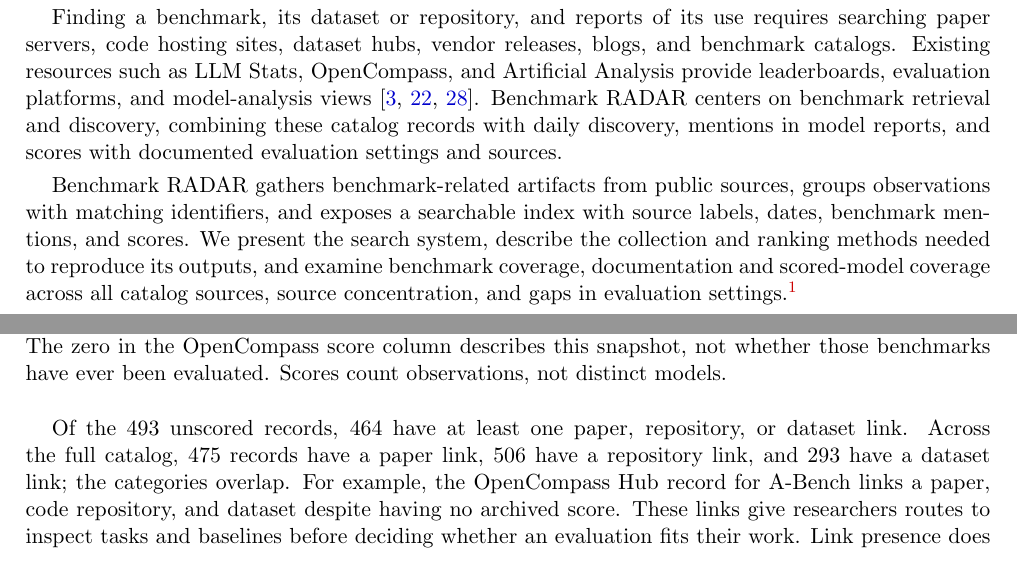
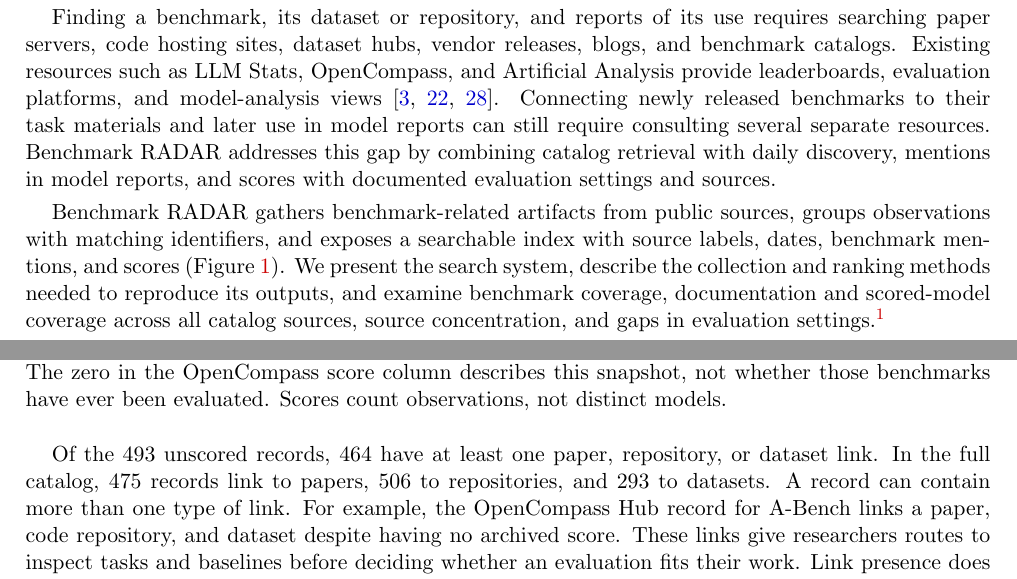
Before and after one commit to ktwu01/benchmark-radar-paper, a LaTeX paper (main.tex): two parts of pages 2 and 6 of 25, joined at a grey line, cut so that both start at the same text. Compiled offline with pdfLaTeX.

Commit message:
Clarify manuscript wording and complete figure/table references (#9)
* Address manuscript review with minimal prose edits

* Remove generated PDF from manuscript wording PR

* Resolve manuscript copy edits against current main

---------

Co-authored-by: ktwu01 <ktwu01@gmail.com>

```diff
--- a/main.tex
+++ b/main.tex
@@ -84,9 +84,9 @@ Evaluation also matters beyond general-purpose chat. In recommender systems, Tra
 
 Benchmarks differ in the abilities they test. Broad evaluations of knowledge and reasoning include MMLU \citep{hendrycks2021mmlu}, GPQA \citep{rein2023gpqa}, and Humanity's Last Exam \citep{phan2025hle}. Others isolate more specific capabilities: SWE-bench measures whether models can resolve real GitHub issues \citep{jimenez2023swebench}, LiveCodeBench tests code generation with date-based splits to reduce contamination from training data \citep{jain2024livecodebench}, and Terminal-Bench and Long-Horizon-Terminal-Bench test command-line agents on operational tasks \citep{merrill2026terminalbench,li2026long}. Domain-specific evaluations include FinanceBench for finance and economics \citep{islam2023financebench}, MATH for mathematics \citep{hendrycks2021math}, SciBench for scientific problem solving \citep{wang2023scibench}, LAB-Bench for biology \citep{laurent2024labbench}, and ChemBench for chemistry \citep{mirza2024chembench}. ESM-BENCH tests agents' understanding of Earth system model physics and code \citep{wu2026esm}; ResearchClawBench evaluates end-to-end autonomous scientific research \citep{xu2026researchclawbench}; and ASI-Bench examines scientific exploration and execution with progressively less methodological guidance \citep{zhou2026asi}. Their tasks and scoring rules specify which model behaviors count as successful performance.
 
-Finding a benchmark, its dataset or repository, and reports of its use requires searching paper servers, code hosting sites, dataset hubs, vendor releases, blogs, and benchmark catalogs. Existing resources such as LLM Stats, OpenCompass, and Artificial Analysis provide leaderboards, evaluation platforms, and model-analysis views \citep{llmstats2026benchmarks,opencompass2026datasetstatistics,artificialanalysis2026methodology}. Benchmark RADAR centers on benchmark retrieval and discovery, combining these catalog records with daily discovery, mentions in model reports, and scores with documented evaluation settings and sources.
+Finding a benchmark, its dataset or repository, and reports of its use requires searching paper servers, code hosting sites, dataset hubs, vendor releases, blogs, and benchmark catalogs. Existing resources such as LLM Stats, OpenCompass, and Artificial Analysis provide leaderboards, evaluation platforms, and model-analysis views \citep{llmstats2026benchmarks,opencompass2026datasetstatistics,artificialanalysis2026methodology}. Connecting newly released benchmarks to their task materials and later use in model reports can still require consulting several separate resources. Benchmark RADAR addresses this gap by combining catalog retrieval with daily discovery, mentions in model reports, and scores with documented evaluation settings and sources.
 
-Benchmark RADAR gathers benchmark-related artifacts from public sources, groups observations with matching identifiers, and exposes a searchable index with source labels, dates, benchmark mentions, and scores. We present the search system, describe the collection and ranking methods needed to reproduce its outputs, and examine benchmark coverage, documentation and scored-model coverage across all catalog sources, source concentration, and gaps in evaluation settings.\footnote{Source code: \url{https://github.com/ktwu01/benchmark-radar}.}
+Benchmark RADAR gathers benchmark-related artifacts from public sources, groups observations with matching identifiers, and exposes a searchable index with source labels, dates, benchmark mentions, and scores (Figure~\ref{fig:abstract}). We present the search system, describe the collection and ranking methods needed to reproduce its outputs, and examine benchmark coverage, documentation and scored-model coverage across all catalog sources, source concentration, and gaps in evaluation settings.\footnote{Source code: \url{https://github.com/ktwu01/benchmark-radar}.}
 
 The system preserves one record per source benchmark, including entries without scores, dates, or citations. Reviewed identity links connect related records while retaining their separate measurements. We contribute this living search system, shared web and offline access to its evidence, and a reproducible full-catalog census. The census establishes the coverage behind the examples: \CensusNoScoreWithLinks{} unscored records still link to task materials, and score comparisons require explicit scale, date, and protocol checks. Section~\ref{sec:worked-example} shows how a contributor used retrieval and source inspection to assemble prior art.
 
@@ -211,7 +211,7 @@ The rebuilt catalog contains \ReportNumber{\ReportCatalogCount} source records a
 \end{minipage}
 \end{center}
 
-Of the \CensusUnscored{} unscored records, \CensusNoScoreWithLinks{} have at least one paper, repository, or dataset link. Across the full catalog, \CensusPaperLinks{} records have a paper link, \CensusRepoLinks{} have a repository link, and \CensusDatasetLinks{} have a dataset link; the categories overlap. For example, the OpenCompass Hub record for A-Bench links a paper, code repository, and dataset despite having no archived score. These links give researchers routes to inspect tasks and baselines before deciding whether an evaluation fits their work. Link presence does not establish current availability or permission to use an artifact.
+Of the \CensusUnscored{} unscored records, \CensusNoScoreWithLinks{} have at least one paper, repository, or dataset link. In the full catalog, \CensusPaperLinks{} records link to papers, \CensusRepoLinks{} to repositories, and \CensusDatasetLinks{} to datasets. A record can contain more than one type of link. For example, the OpenCompass Hub record for A-Bench links a paper, code repository, and dataset despite having no archived score. These links give researchers routes to inspect tasks and baselines before deciding whether an evaluation fits their work. Link presence does not establish current availability or permission to use an artifact.
 
 For scored records, Figure~\ref{fig:leaderboard-frontier} lets readers browse by date, reported score, and number of scored models. Figure~\ref{fig:hle-scores} shows the reported model scores within one source record.
 
```
Also changed, not shown: main.tex (8 more changed lines).
